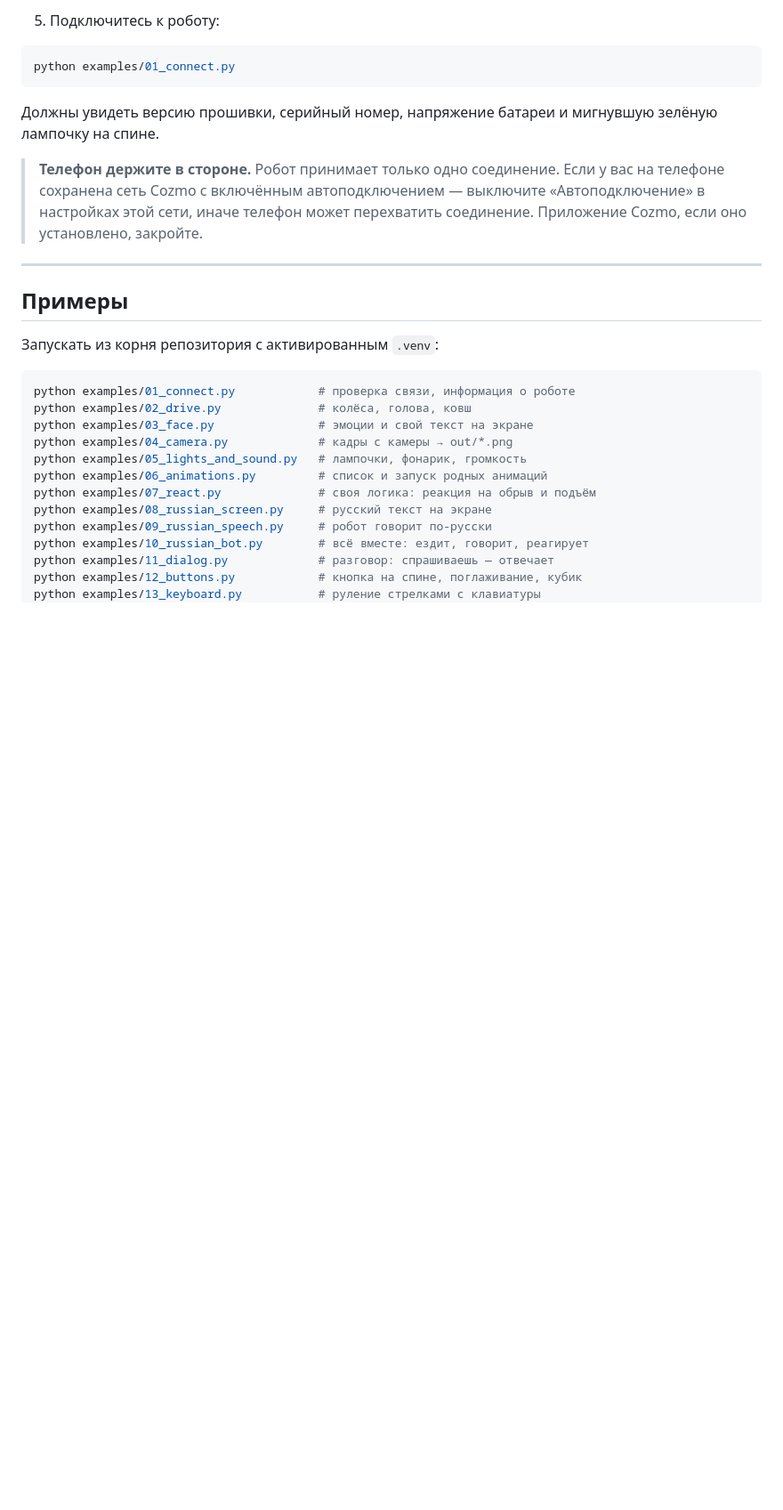
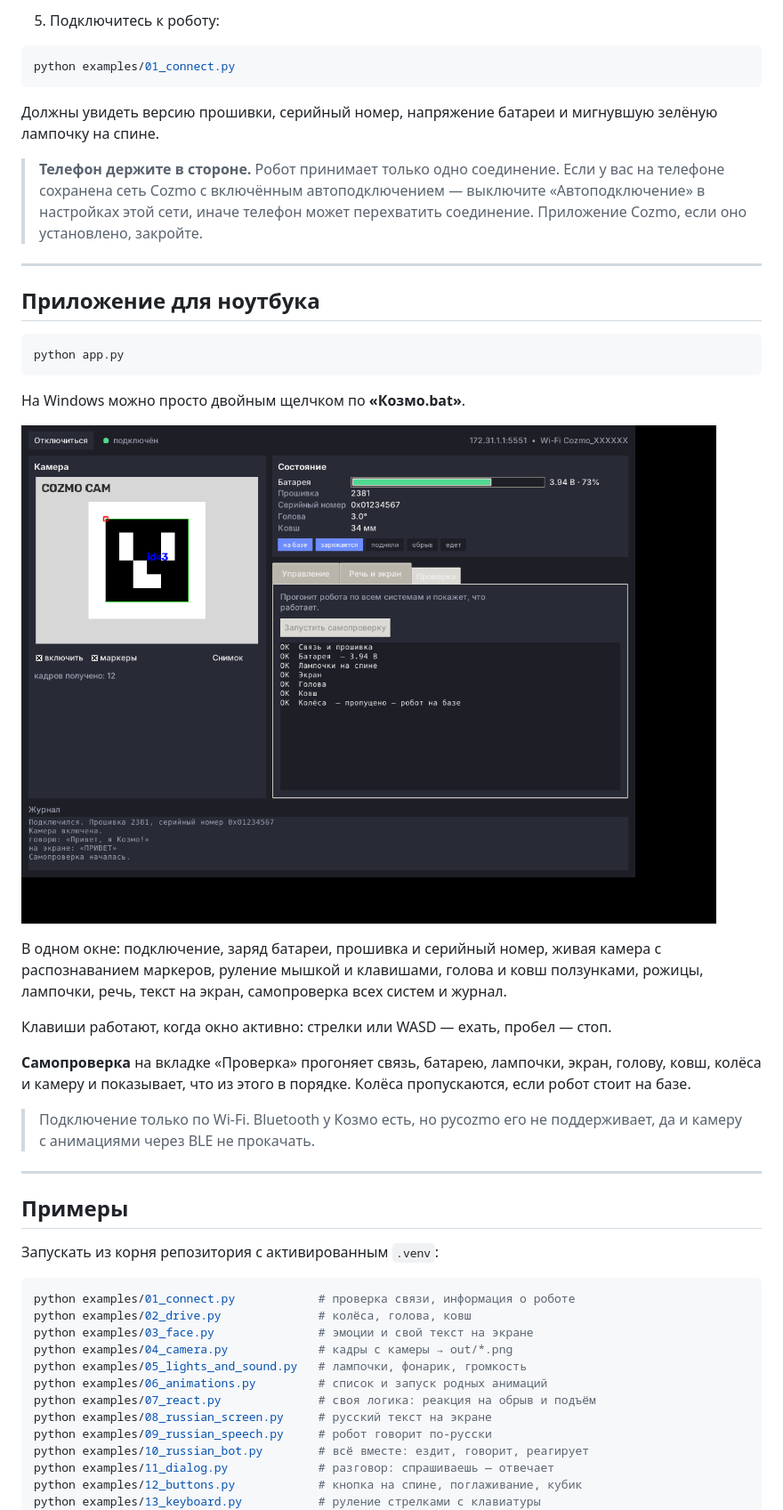
Before and after one commit to charlott4ka-maker/Cozmo-up, a Markdown page: README.md, the part around the change. Shown at 89% size. GitHub-like rendering; pictures changed too: docs/app.png (added); blank space fills up the shorter version.

````diff
--- a/README.md
+++ b/README.md
@@ -113,6 +113,33 @@ python examples/01_connect.py
 > Если у вас на телефоне сохранена сеть Cozmo с включённым автоподключением —
 > выключите «Автоподключение» в настройках этой сети, иначе телефон может
 > перехватить соединение. Приложение Cozmo, если оно установлено, закройте.
+
+---
+
+## Приложение для ноутбука
+
+```powershell
+python app.py
+```
+
+На Windows можно просто двойным щелчком по **«Козмо.bat»**.
+
+![Приложение](docs/app.png)
+
+В одном окне: подключение, заряд батареи, прошивка и серийный номер,
+живая камера с распознаванием маркеров, руление мышкой и клавишами,
+голова и ковш ползунками, рожицы, лампочки, речь, текст на экран,
+самопроверка всех систем и журнал.
+
+Клавиши работают, когда окно активно: стрелки или WASD — ехать,
+пробел — стоп.
+
+**Самопроверка** на вкладке «Проверка» прогоняет связь, батарею,
+лампочки, экран, голову, ковш, колёса и камеру и показывает, что из
+этого в порядке. Колёса пропускаются, если робот стоит на базе.
+
+> Подключение только по Wi-Fi. Bluetooth у Козмо есть, но pycozmo его не
+> поддерживает, да и камеру с анимациями через BLE не прокачать.
 
 ---
 
````
Also changed, not shown: 3 other files.
